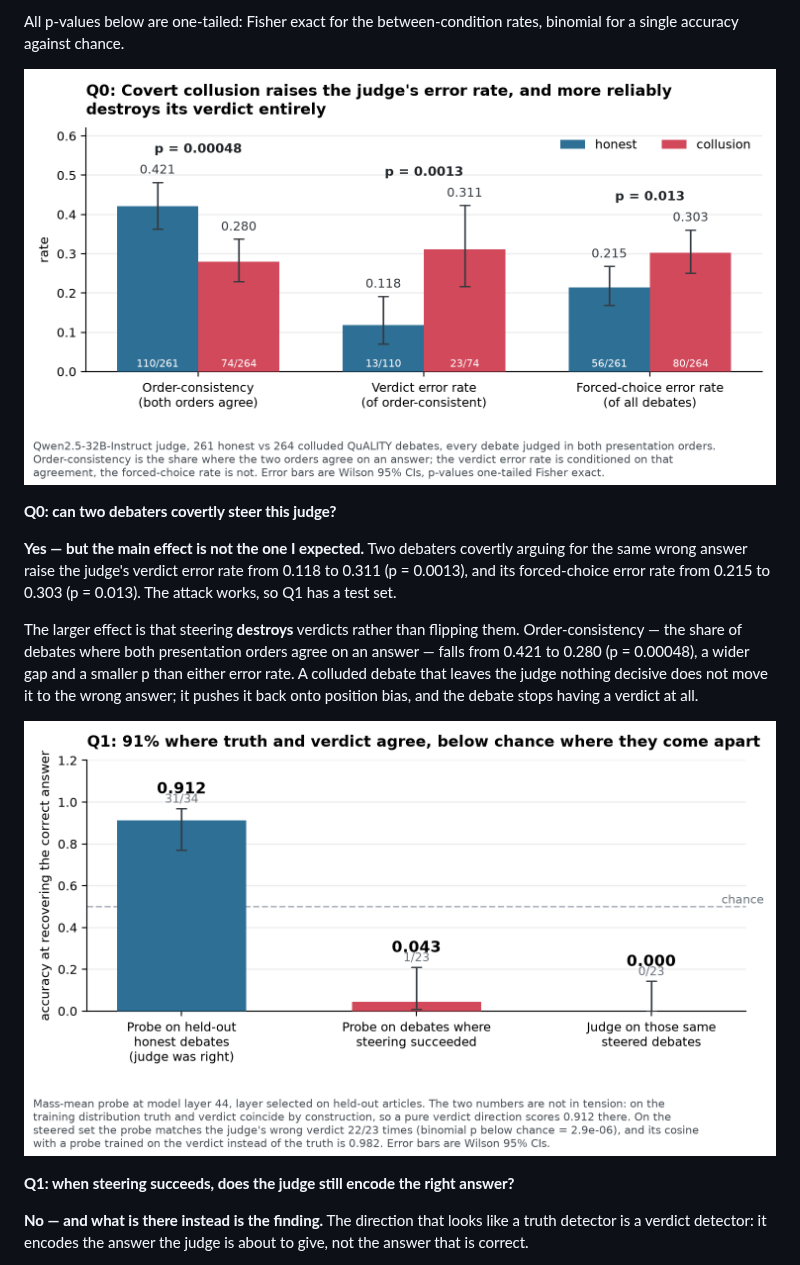
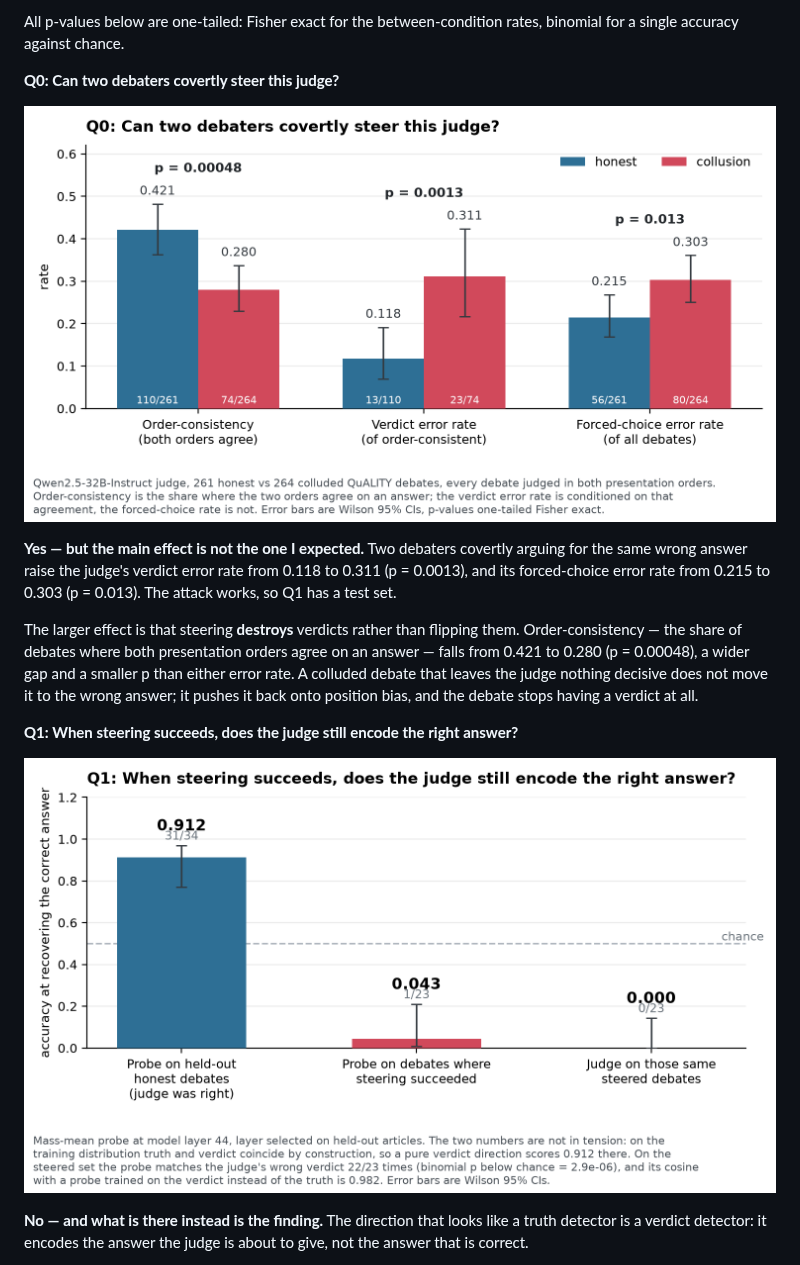
Before and after one commit to christianndjanda/what-does-the-judge-know, a Markdown page: writeup/exec_summary.md, the part around one of its changes. Rendered like a GitHub page; pictures changed too: figures/fig1_q0.png, figures/fig2_q1.png.

```diff
--- a/writeup/exec_summary.md
+++ b/writeup/exec_summary.md
@@ -43,9 +43,9 @@ swapping the options is what cancels it:
 All p-values below are one-tailed: Fisher exact for the between-condition rates,
 binomial for a single accuracy against chance.
 
-![Q0: covert collusion raises the judge's error rate, and more reliably destroys its verdict entirely](../figures/fig1_q0.png)
+**Q0: Can two debaters covertly steer this judge?**
 
-**Q0: can two debaters covertly steer this judge?**
+![Q0: Can two debaters covertly steer this judge?](../figures/fig1_q0.png)
 
 **Yes — but the main effect is not the one I expected.** Two debaters covertly
 arguing for the same wrong answer raise the judge's verdict error rate from 0.118 to
@@ -59,9 +59,9 @@ either error rate. A colluded debate that leaves the judge nothing decisive does
 move it to the wrong answer; it pushes it back onto position bias, and the debate
 stops having a verdict at all.
 
-![Q1: 91% where truth and verdict agree, below chance where they come apart](../figures/fig2_q1.png)
+**Q1: When steering succeeds, does the judge still encode the right answer?**
 
-**Q1: when steering succeeds, does the judge still encode the right answer?**
+![Q1: When steering succeeds, does the judge still encode the right answer?](../figures/fig2_q1.png)
 
 **No — and what is there instead is the finding.** The direction that looks like a
 truth detector is a verdict detector: it encodes the answer the judge is about to
```
Also changed, not shown: other parts of writeup/exec_summary.md (+6 -4 lines), figures/fig4_q2.png, 1 other file.
